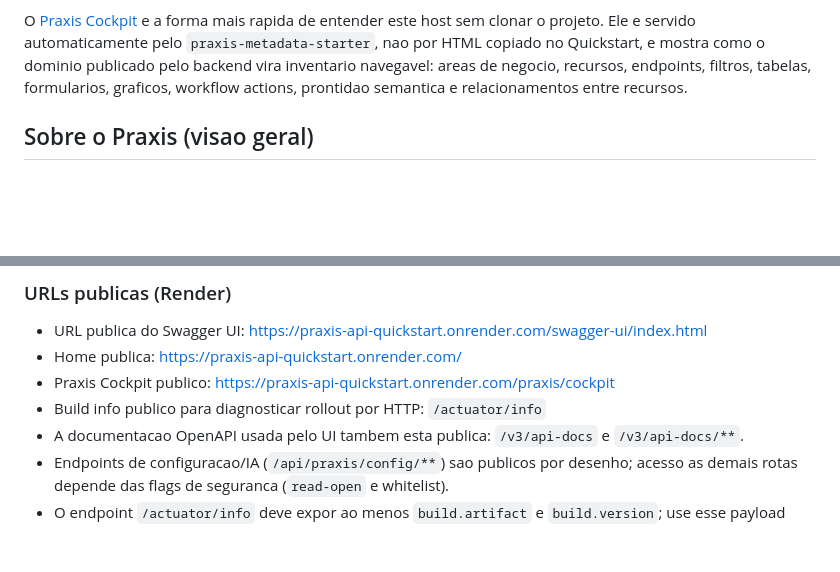
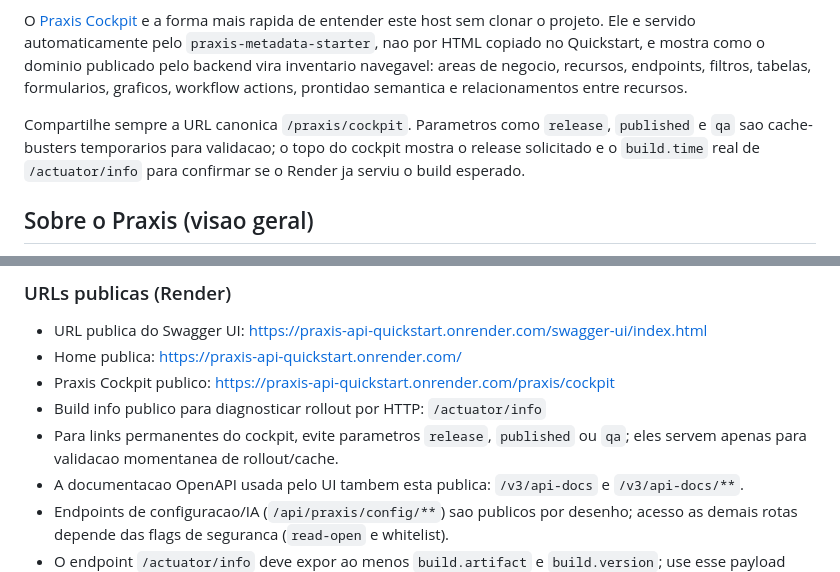
Before and after one commit to codexrodrigues/praxis-api-quickstart-public, a Markdown page: README.md, 2 parts joined by grey strips. Drawn GitHub-style; blank space fills up the shorter version.

Commit message:
chore: publish praxis-api-quickstart main

```diff
--- a/README.md
+++ b/README.md
@@ -16,6 +16,8 @@
 - [Build info](https://praxis-api-quickstart.onrender.com/actuator/info)
 
 O [Praxis Cockpit](https://praxis-api-quickstart.onrender.com/praxis/cockpit) e a forma mais rapida de entender este host sem clonar o projeto. Ele e servido automaticamente pelo `praxis-metadata-starter`, nao por HTML copiado no Quickstart, e mostra como o dominio publicado pelo backend vira inventario navegavel: areas de negocio, recursos, endpoints, filtros, tabelas, formularios, graficos, workflow actions, prontidao semantica e relacionamentos entre recursos.
+
+Compartilhe sempre a URL canonica `/praxis/cockpit`. Parametros como `release`, `published` e `qa` sao cache-busters temporarios para validacao; o topo do cockpit mostra o release solicitado e o `build.time` real de `/actuator/info` para confirmar se o Render ja serviu o build esperado.
 
 ## Sobre o Praxis (visao geral)
 
@@ -340,6 +342,7 @@ curl -i -b cookies.txt -c cookies.txt \
 - Home publica: https://praxis-api-quickstart.onrender.com/
 - Praxis Cockpit publico: https://praxis-api-quickstart.onrender.com/praxis/cockpit
 - Build info publico para diagnosticar rollout por HTTP: `/actuator/info`
+- Para links permanentes do cockpit, evite parametros `release`, `published` ou `qa`; eles servem apenas para validacao momentanea de rollout/cache.
 - A documentacao OpenAPI usada pelo UI tambem esta publica: `/v3/api-docs` e `/v3/api-docs/**`.
 - Endpoints de configuracao/IA (`/api/praxis/config/**`) sao publicos por desenho; acesso as demais rotas depende das flags de seguranca (`read-open` e whitelist).
 - O endpoint `/actuator/info` deve expor ao menos `build.artifact` e `build.version`; use esse payload para confirmar se o Render realmente subiu o artefato esperado antes de diagnosticar endpoints faltando.
```
